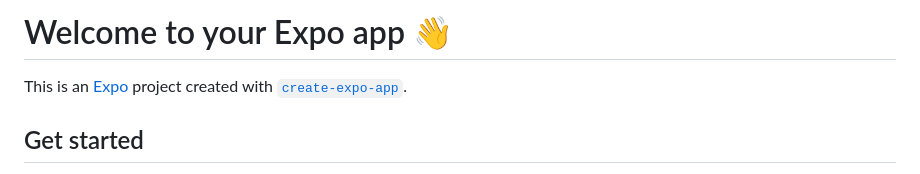
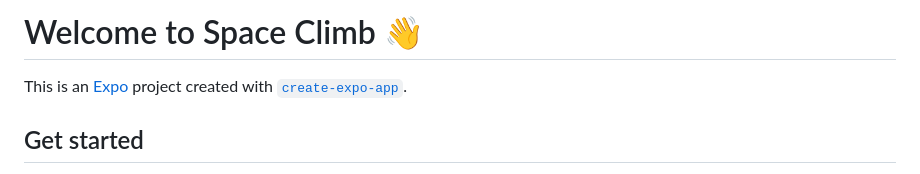
Before and after one commit to DrySoldier/space, a Markdown page: README.md, the part around the change. GitHub-like rendering.

```diff
--- a/README.md
+++ b/README.md
@@ -1,4 +1,4 @@
-# Welcome to your Expo app 👋
+# Welcome to Space Climb 👋
 
 This is an [Expo](https://expo.dev) project created with [`create-expo-app`](https://www.npmjs.com/package/create-expo-app).
 
```
